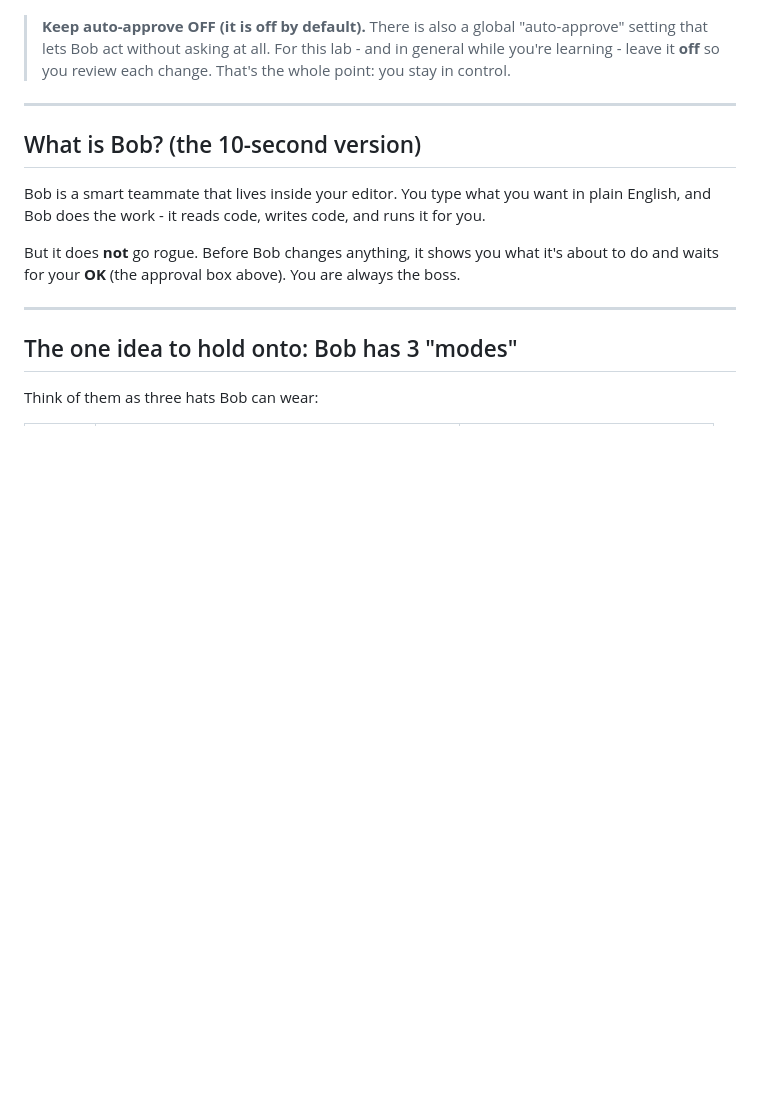
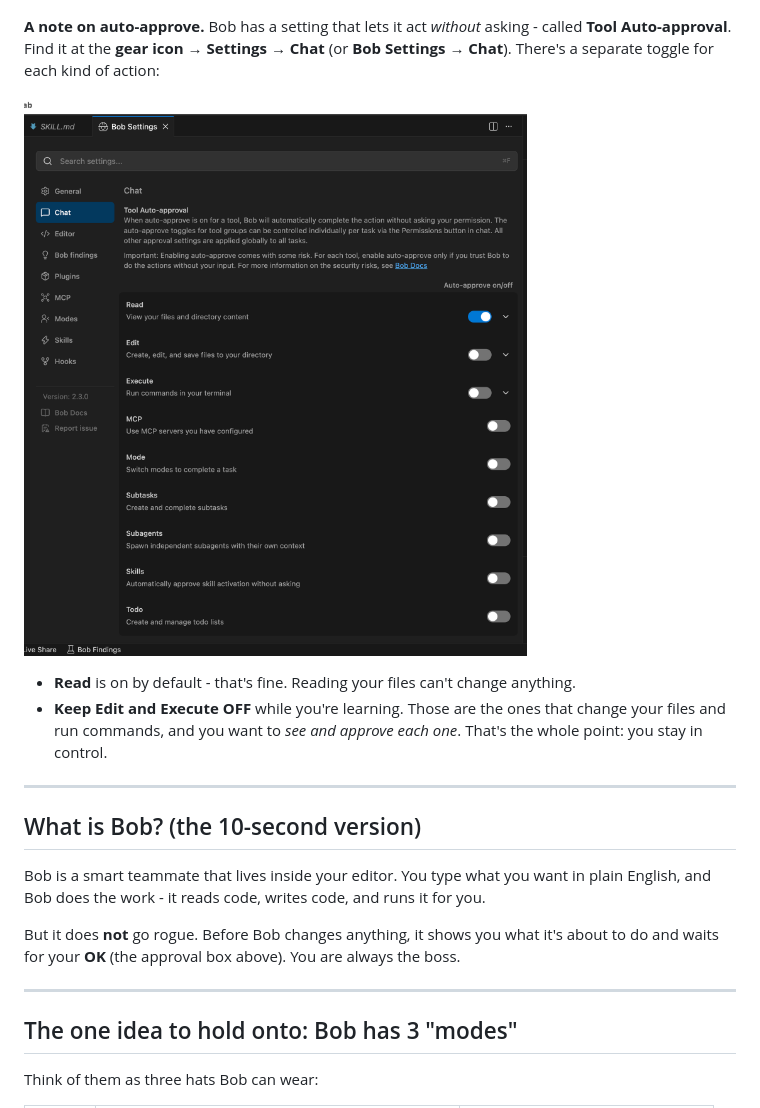
Before and after one commit to baacha123/bob-first-lab, a Markdown page: README.md, the part around the change. Rendered like a GitHub page; pictures changed too: images/01-auto-approve-settings.png (added); blank space fills up the shorter version.

Commit message:
Lab 1: add Tool Auto-approval screenshot + explanation (keep Edit/Execute off)

```diff
--- a/README.md
+++ b/README.md
@@ -72,11 +72,15 @@ and shows a **Tools awaiting approval** box with buttons:
 
 ![The Tools awaiting approval box](./images/01-tools-awaiting-approval.png)
 
-> **Keep auto-approve OFF (it is off by default).** There is also a global "auto-approve" setting that
-> lets Bob act without asking at all. For this lab - and in general while you're learning - leave it
-> **off** so you review each change. That's the whole point: you stay in control.
->
-> <!-- SCREENSHOT: Bob auto-approve settings showing them turned OFF (Boris to add) -->
+**A note on auto-approve.** Bob has a setting that lets it act *without* asking - called
+**Tool Auto-approval**. Find it at the **gear icon → Settings → Chat** (or **Bob Settings → Chat**).
+There's a separate toggle for each kind of action:
+
+![Tool Auto-approval settings in Bob](./images/01-auto-approve-settings.png)
+
+- **Read** is on by default - that's fine. Reading your files can't change anything.
+- **Keep Edit and Execute OFF** while you're learning. Those are the ones that change your files and
+  run commands, and you want to *see and approve each one*. That's the whole point: you stay in control.
 
 ---
 
```
